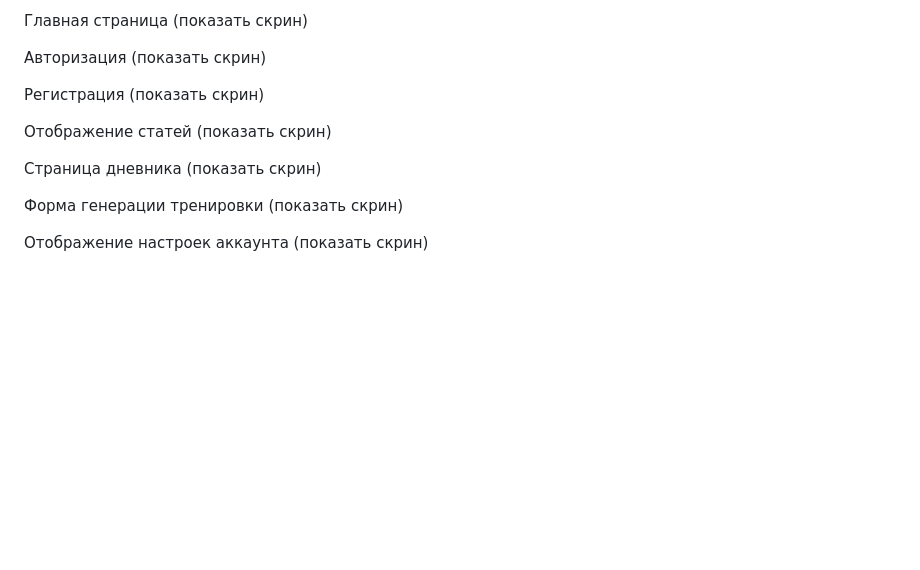
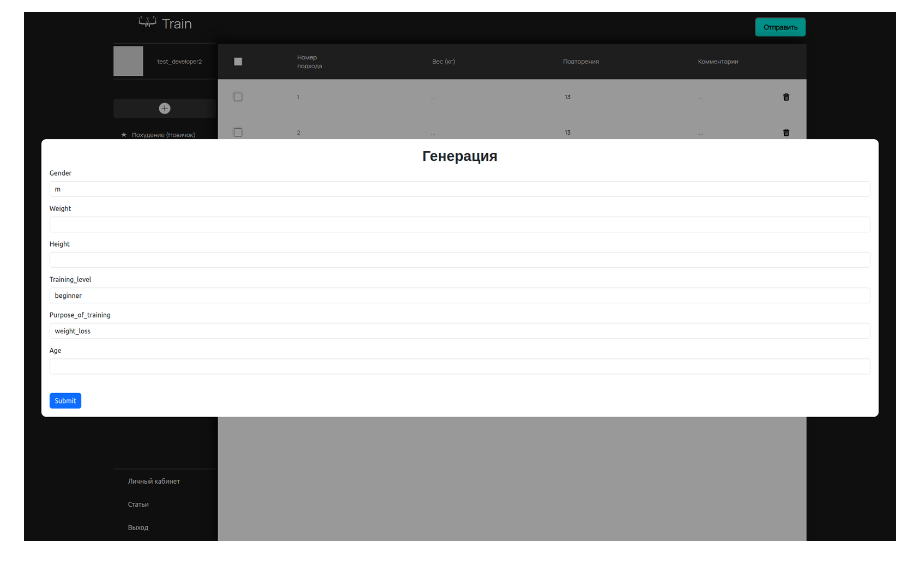
Before and after one commit to biter-bit/YourAITrainer, a Markdown page: README.md, the part around one of its changes. GitHub-like rendering; blank space fills up the shorter version.

```diff
--- a/README.md
+++ b/README.md
@@ -32,14 +44,2 @@ YourAITrainer
 
-Главная страница (показать скрин)
-
-Авторизация (показать скрин)
-
-Регистрация (показать скрин)
-
-Отображение статей (показать скрин)
-
-Страница дневника (показать скрин)
-
-Форма генерации тренировки (показать скрин)
-
-Отображение настроек аккаунта (показать скрин)
+![Пример отображения формы генерации тренировок](https://github.com/biter-bit/YourAITrainer/blob/main/content/generation.png)
```
Also changed, not shown: other parts of README.md (+16 -4 lines).
